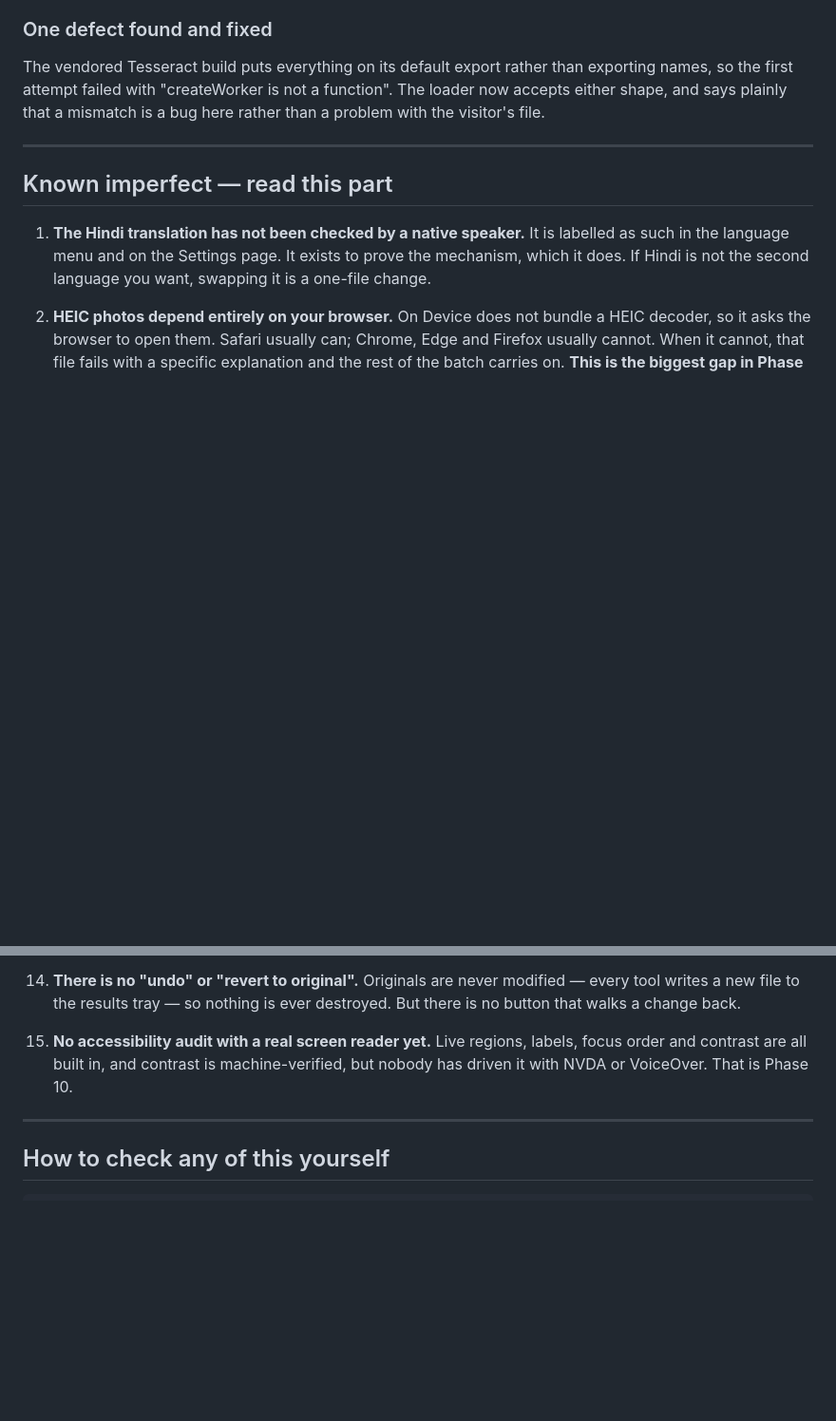
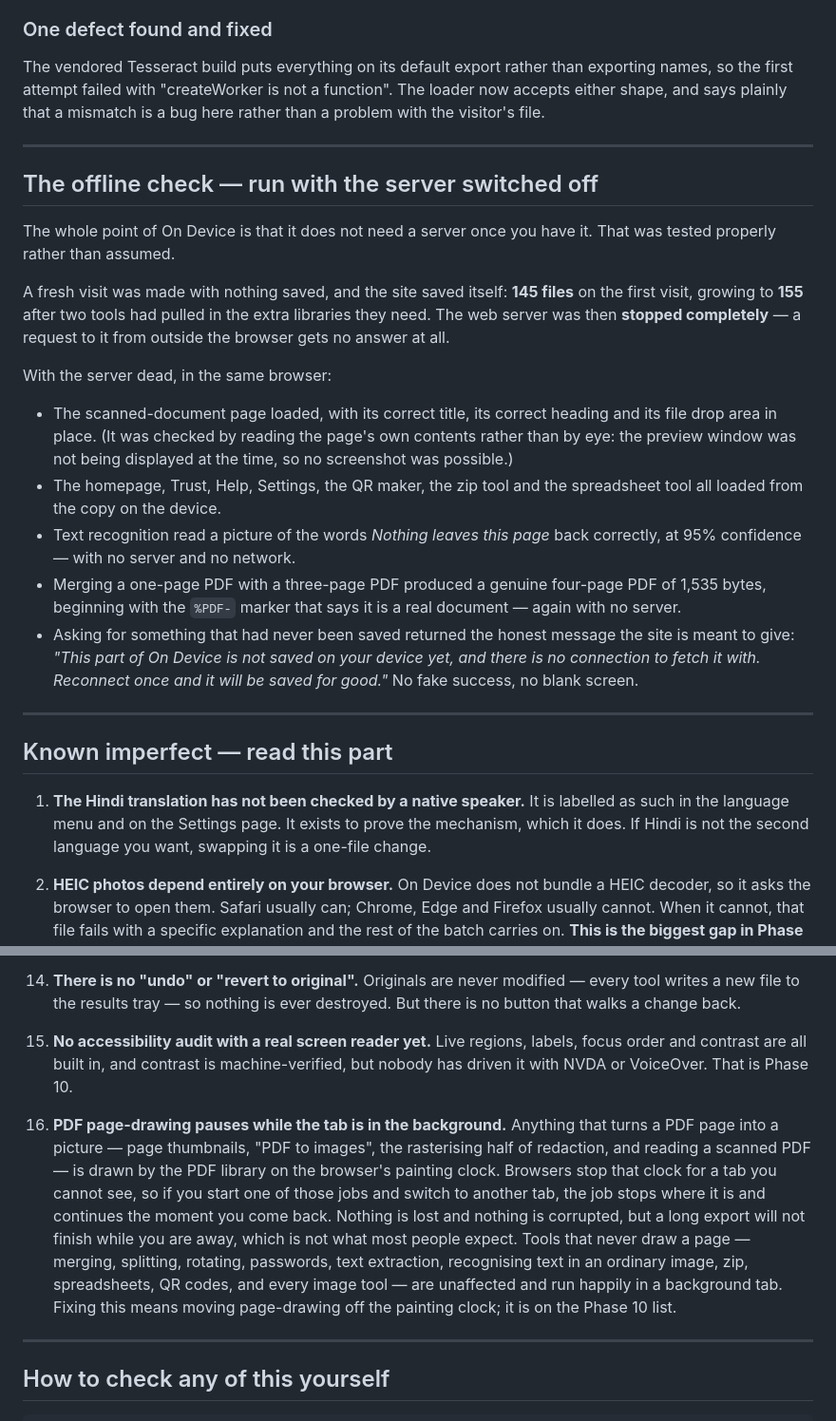
Before and after one commit to claude28claude/on-device, a Markdown page: PROGRESS.md, 2 parts joined by grey strips. Shown at 95% size. GitHub-like rendering; blank space fills up the shorter version.

Commit message:
Record the offline check and the background-tab limitation
Ran the site with the web server stopped: pages load from the copy on the
device, text recognition and PDF merging both work with no network, and an
unsaved address returns the honest "not saved yet" message.

Also documents a limitation found during that check: drawing PDF pages
pauses while the tab is in the background, because the PDF library draws on
the browser's painting clock, which browsers stop for hidden tabs.

Co-Authored-By: Claude Opus 5 <noreply@anthropic.com>

```diff
--- a/PROGRESS.md
+++ b/PROGRESS.md
@@ -648,6 +648,36 @@ rather than a problem with the visitor's file.
 
 ---
 
+## The offline check — run with the server switched off
+
+The whole point of On Device is that it does not need a server once you have it.
+That was tested properly rather than assumed.
+
+A fresh visit was made with nothing saved, and the site saved itself: **145 files**
+on the first visit, growing to **155** after two tools had pulled in the extra
+libraries they need. The web server was then **stopped completely** — a request to
+it from outside the browser gets no answer at all.
+
+With the server dead, in the same browser:
+
+- The scanned-document page loaded, with its correct title, its correct
+  heading and its file drop area in place. (It was checked by reading the
+  page's own contents rather than by eye: the preview window was not being
+  displayed at the time, so no screenshot was possible.)
+- The homepage, Trust, Help, Settings, the QR maker, the zip tool and the
+  spreadsheet tool all loaded from the copy on the device.
+- Text recognition read a picture of the words *Nothing leaves this page* back
+  correctly, at 95% confidence — with no server and no network.
+- Merging a one-page PDF with a three-page PDF produced a genuine four-page PDF
+  of 1,535 bytes, beginning with the `%PDF-` marker that says it is a real
+  document — again with no server.
+- Asking for something that had never been saved returned the honest message the
+  site is meant to give: *"This part of On Device is not saved on your device yet,
+  and there is no connection to fetch it with. Reconnect once and it will be saved
+  for good."* No fake success, no blank screen.
+
+---
+
 ## Known imperfect — read this part
 
 1. **The Hindi translation has not been checked by a native speaker.** It is
@@ -720,6 +750,19 @@ rather than a problem with the visitor's file.
     focus order and contrast are all built in, and contrast is machine-verified,
     but nobody has driven it with NVDA or VoiceOver. That is Phase 10.
 
+16. **PDF page-drawing pauses while the tab is in the background.** Anything that
+    turns a PDF page into a picture — page thumbnails, "PDF to images", the
+    rasterising half of redaction, and reading a scanned PDF — is drawn by the
+    PDF library on the browser's painting clock. Browsers stop that clock for a
+    tab you cannot see, so if you start one of those jobs and switch to another
+    tab, the job stops where it is and continues the moment you come back.
+    Nothing is lost and nothing is corrupted, but a long export will not finish
+    while you are away, which is not what most people expect. Tools that never
+    draw a page — merging, splitting, rotating, passwords, text extraction,
+    recognising text in an ordinary image, zip, spreadsheets, QR codes, and every
+    image tool — are unaffected and run happily in a background tab. Fixing this
+    means moving page-drawing off the painting clock; it is on the Phase 10 list.
+
 ---
 
 ## How to check any of this yourself
```
